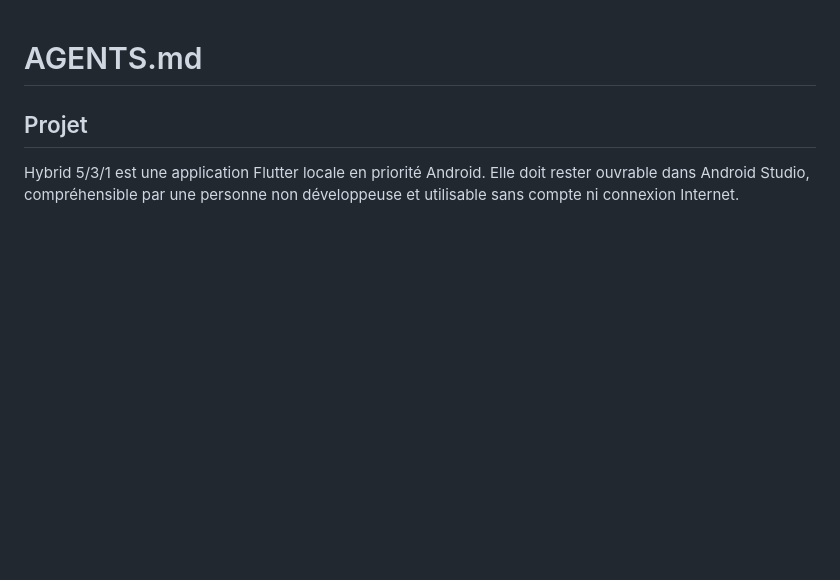
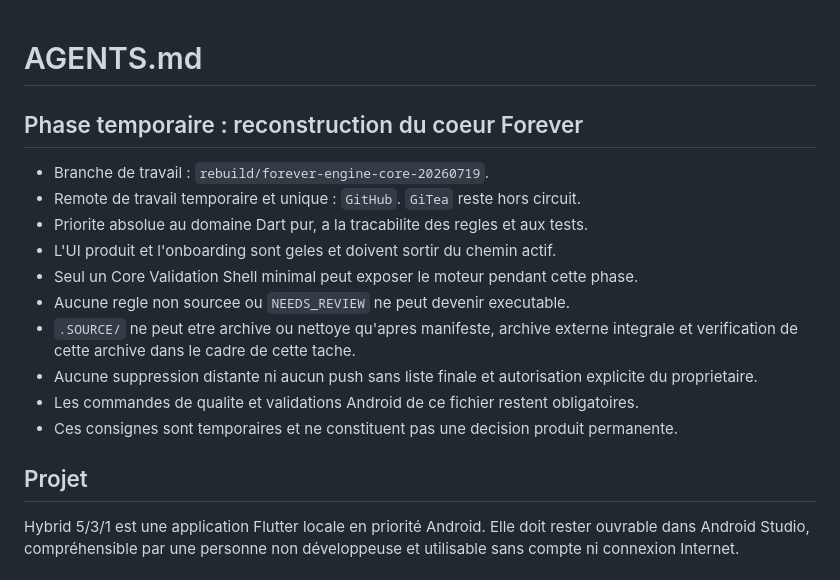
Before and after one commit to Totem974/HybridTraining, a Markdown page: AGENTS.md, the part around the change. Drawn GitHub-style; blank space fills up the shorter version.

Commit message:
chore: snapshot repository and prepare core rebuild

```diff
--- a/AGENTS.md
+++ b/AGENTS.md
@@ -1,4 +1,21 @@
 # AGENTS.md
+
+## Phase temporaire : reconstruction du coeur Forever
+
+- Branche de travail : `rebuild/forever-engine-core-20260719`.
+- Remote de travail temporaire et unique : `GitHub`. `GiTea` reste hors circuit.
+- Priorite absolue au domaine Dart pur, a la tracabilite des regles et aux tests.
+- L'UI produit et l'onboarding sont geles et doivent sortir du chemin actif.
+- Seul un Core Validation Shell minimal peut exposer le moteur pendant cette phase.
+- Aucune regle non sourcee ou `NEEDS_REVIEW` ne peut devenir executable.
+- `.SOURCE/` ne peut etre archive ou nettoye qu'apres manifeste, archive externe
+  integrale et verification de cette archive dans le cadre de cette tache.
+- Aucune suppression distante ni aucun push sans liste finale et autorisation
+  explicite du proprietaire.
+- Les commandes de qualite et validations Android de ce fichier restent
+  obligatoires.
+- Ces consignes sont temporaires et ne constituent pas une decision produit
+  permanente.
 
 ## Projet
 
```
Also changed, not shown: docs/audit/2026-07-19-branch-cleanup-plan.md (added, +28 -0 lines), docs/reports/2026-07-19-forever-engine-core-rebuild.md (added, +39 -0 lines).
